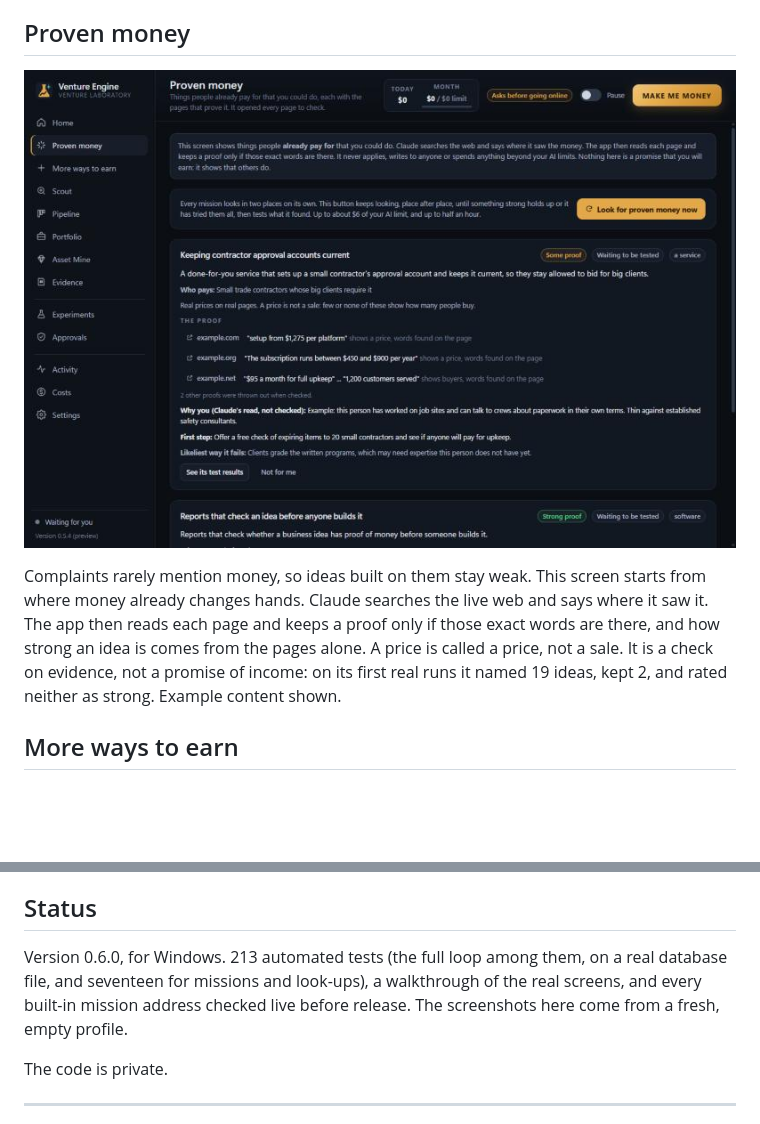
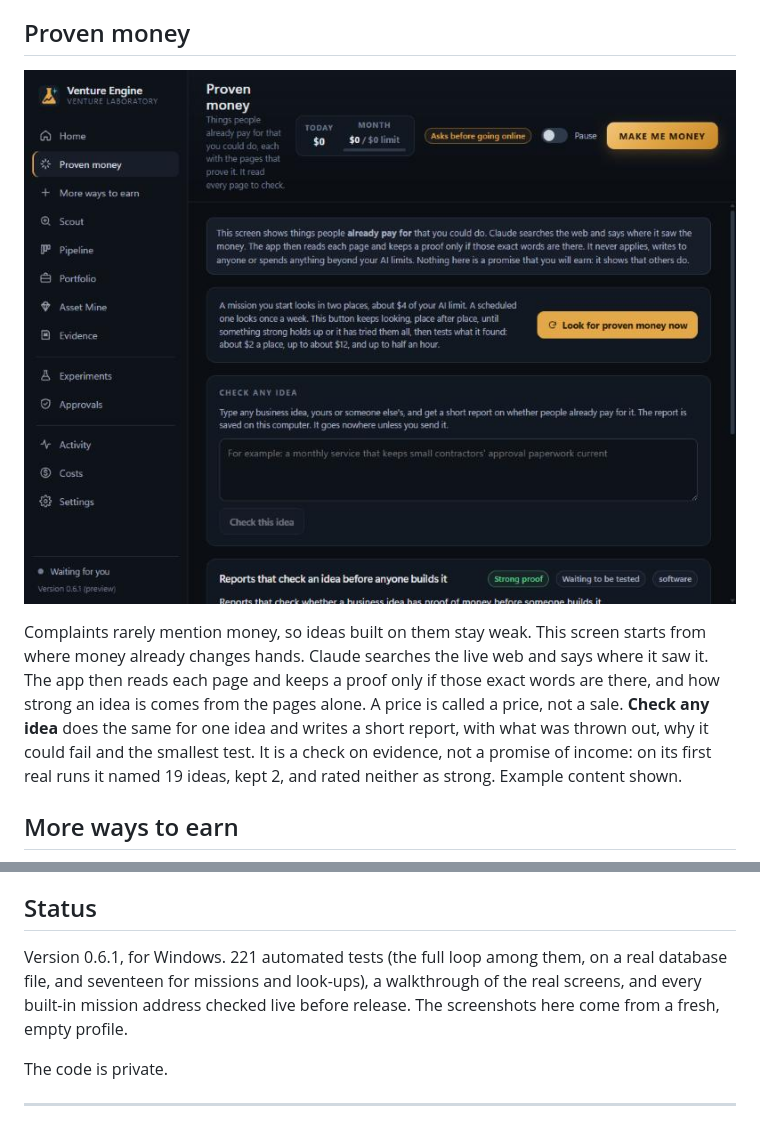
Before and after one commit to nickmokashi/venture-engine-showcase, a Markdown page: README.md, 2 parts joined by grey strips. Drawn GitHub-style; pictures changed too: shots/10-proven-money.png; blank space fills up the shorter version.

Commit message:
v0.6.1: Check any idea
Co-Authored-By: Claude Opus 5.5 <noreply@anthropic.com>

```diff
--- a/README.md
+++ b/README.md
@@ -37,7 +37,7 @@ When an idea passes, it gets a plain one-page test: real complaints first (no na
 
 ![Proven money: what people already pay for, each with the pages that prove it, what was thrown out, a first step and the likeliest way it fails](shots/10-proven-money.png)
 
-Complaints rarely mention money, so ideas built on them stay weak. This screen starts from where money already changes hands. Claude searches the live web and says where it saw it. The app then reads each page and keeps a proof only if those exact words are there, and how strong an idea is comes from the pages alone. A price is called a price, not a sale. It is a check on evidence, not a promise of income: on its first real runs it named 19 ideas, kept 2, and rated neither as strong. Example content shown.
+Complaints rarely mention money, so ideas built on them stay weak. This screen starts from where money already changes hands. Claude searches the live web and says where it saw it. The app then reads each page and keeps a proof only if those exact words are there, and how strong an idea is comes from the pages alone. A price is called a price, not a sale. **Check any idea** does the same for one idea and writes a short report, with what was thrown out, why it could fail and the smallest test. It is a check on evidence, not a promise of income: on its first real runs it named 19 ideas, kept 2, and rated neither as strong. Example content shown.
 
 ## More ways to earn
 
@@ -84,7 +84,7 @@ Research only. Research and build on this computer. Or also get tests ready to g
 
 ## Status
 
-Version 0.6.0, for Windows. 213 automated tests (the full loop among them, on a real database file, and seventeen for missions and look-ups), a walkthrough of the real screens, and every built-in mission address checked live before release. The screenshots here come from a fresh, empty profile.
+Version 0.6.1, for Windows. 221 automated tests (the full loop among them, on a real database file, and seventeen for missions and look-ups), a walkthrough of the real screens, and every built-in mission address checked live before release. The screenshots here come from a fresh, empty profile.
 
 The code is private.
 
```
